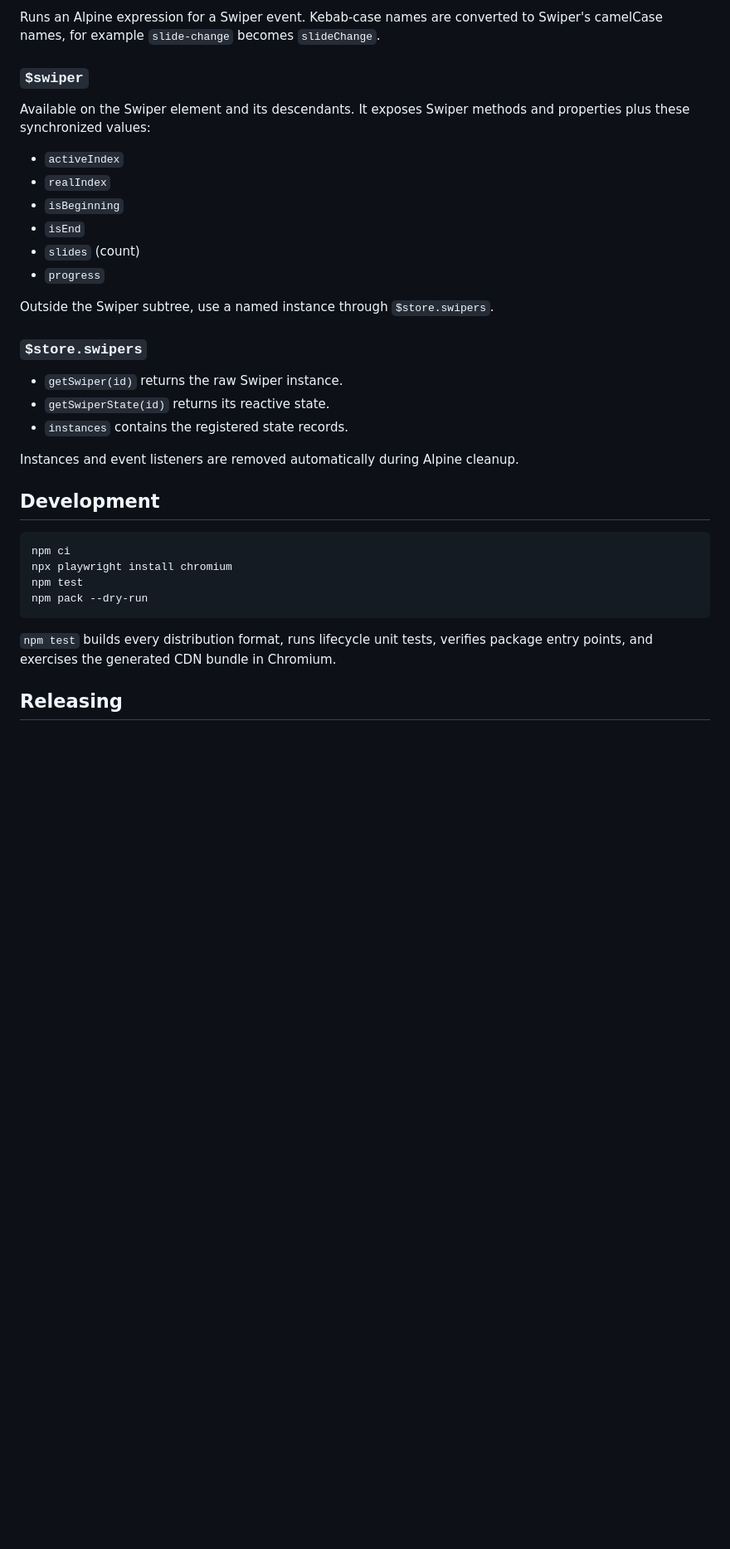
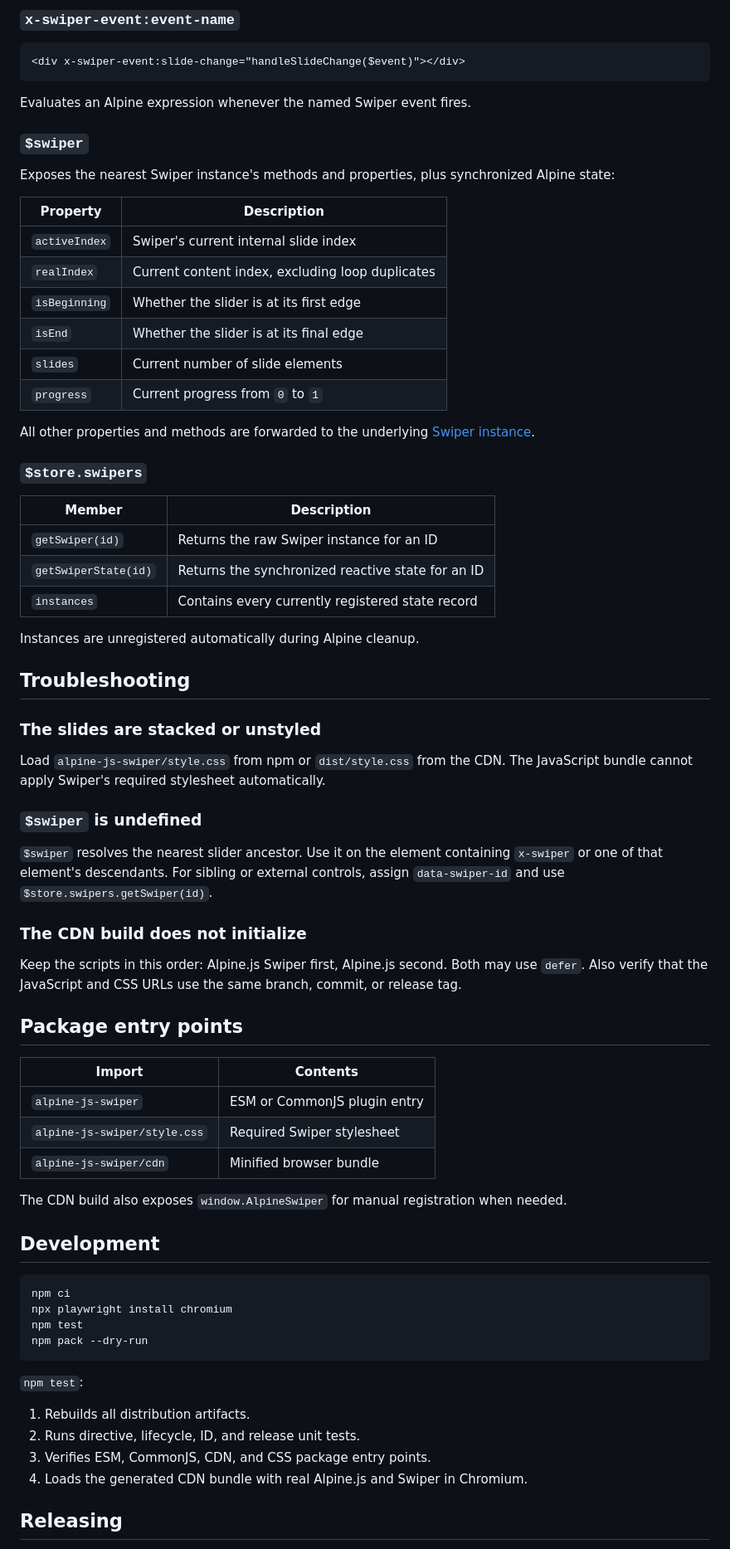
Before and after one commit to BillyNoyes/alpine-js-swiper, a Markdown page: README.md, the part around one of its changes. Shown at 83% size. GitHub-like rendering; blank space fills up the shorter version.

Commit message:
docs: expand package documentation
Assisted-By: devx/01a80b4a-afc0-4fff-ab03-cfaf238bf0d9

````diff
--- a/README.md
+++ b/README.md
@@ -148,26 +244,60 @@ Creates one Swiper instance on the element. Options are evaluated when the direc
 
-Runs an Alpine expression for a Swiper event. Kebab-case names are converted to Swiper's camelCase names, for example `slide-change` becomes `slideChange`.
+### `x-swiper-event:event-name`
+
+```html
+<div x-swiper-event:slide-change="handleSlideChange($event)"></div>
+```
+
+Evaluates an Alpine expression whenever the named Swiper event fires.
 
 ### `$swiper`
 
-Available on the Swiper element and its descendants. It exposes Swiper methods and properties plus these synchronized values:
+Exposes the nearest Swiper instance's methods and properties, plus synchronized Alpine state:
 
-- `activeIndex`
-- `realIndex`
-- `isBeginning`
-- `isEnd`
-- `slides` (count)
-- `progress`
+| Property | Description |
+| --- | --- |
+| `activeIndex` | Swiper's current internal slide index |
+| `realIndex` | Current content index, excluding loop duplicates |
+| `isBeginning` | Whether the slider is at its first edge |
+| `isEnd` | Whether the slider is at its final edge |
+| `slides` | Current number of slide elements |
+| `progress` | Current progress from `0` to `1` |
 
-Outside the Swiper subtree, use a named instance through `$store.swipers`.
+All other properties and methods are forwarded to the underlying [Swiper instance](https://swiperjs.com/swiper-api#methods--properties).
 
 ### `$store.swipers`
 
-- `getSwiper(id)` returns the raw Swiper instance.
-- `getSwiperState(id)` returns its reactive state.
-- `instances` contains the registered state records.
+| Member | Description |
+| --- | --- |
+| `getSwiper(id)` | Returns the raw Swiper instance for an ID |
+| `getSwiperState(id)` | Returns the synchronized reactive state for an ID |
+| `instances` | Contains every currently registered state record |
 
-Instances and event listeners are removed automatically during Alpine cleanup.
+Instances are unregistered automatically during Alpine cleanup.
+
+## Troubleshooting
+
+### The slides are stacked or unstyled
+
+Load `alpine-js-swiper/style.css` from npm or `dist/style.css` from the CDN. The JavaScript bundle cannot apply Swiper's required stylesheet automatically.
+
+### `$swiper` is undefined
+
+`$swiper` resolves the nearest slider ancestor. Use it on the element containing `x-swiper` or one of that element's descendants. For sibling or external controls, assign `data-swiper-id` and use `$store.swipers.getSwiper(id)`.
+
+### The CDN build does not initialize
+
+Keep the scripts in this order: Alpine.js Swiper first, Alpine.js second. Both may use `defer`. Also verify that the JavaScript and CSS URLs use the same branch, commit, or release tag.
+
+## Package entry points
+
+| Import | Contents |
+| --- | --- |
+| `alpine-js-swiper` | ESM or CommonJS plugin entry |
+| `alpine-js-swiper/style.css` | Required Swiper stylesheet |
+| `alpine-js-swiper/cdn` | Minified browser bundle |
+
+The CDN build also exposes `window.AlpineSwiper` for manual registration when needed.
 
 ## Development
 
@@ -178,7 +308,12 @@ npm test
 npm pack --dry-run
 ```
 
-`npm test` builds every distribution format, runs lifecycle unit tests, verifies package entry points, and exercises the generated CDN bundle in Chromium.
+`npm test`:
+
+1. Rebuilds all distribution artifacts.
+2. Runs directive, lifecycle, ID, and release unit tests.
+3. Verifies ESM, CommonJS, CDN, and CSS package entry points.
+4. Loads the generated CDN bundle with real Alpine.js and Swiper in Chromium.
 
 ## Releasing
 
````
Also changed, not shown: other parts of README.md (+167 -71 lines).
